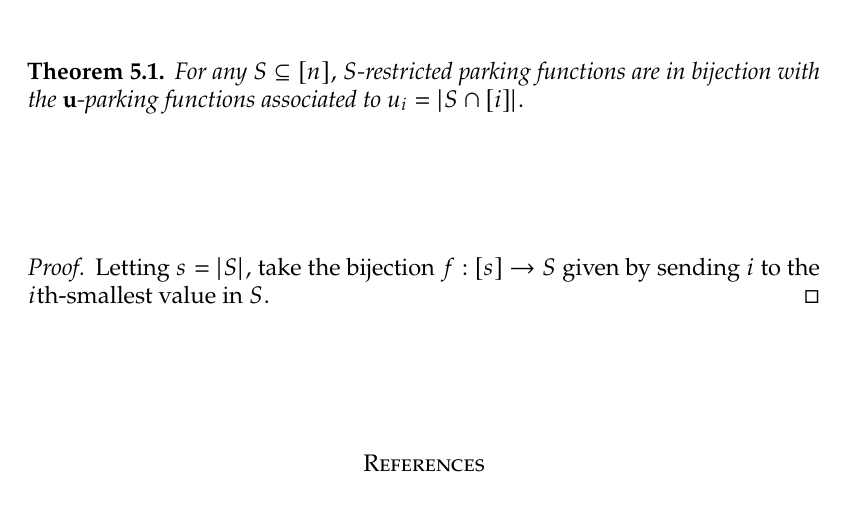
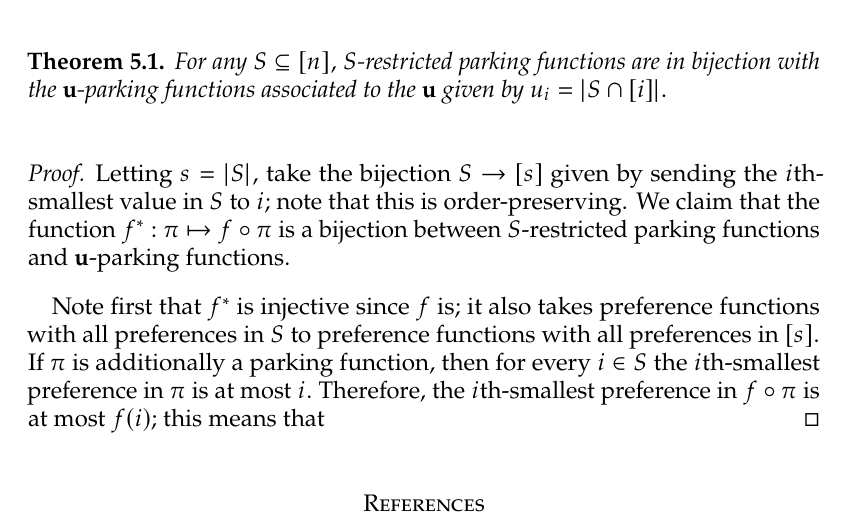
Before and after one commit to acrimonious-capybara/restricted-parking-functions, a LaTeX paper (arXiv paper/main.tex): part of page 20 of 21, cut so that both start at the same text. Compiled offline with pdfLaTeX.

Commit message:
Update on Overleaf.

```diff
--- a/arXiv paper/main.tex
+++ b/arXiv paper/main.tex
@@ -486,11 +486,12 @@ In practice, the formula it yields is computationally intractable for large $g,
 $S$-restricted parking functions are closely related to a certain class of vector (or $\mathbf{u}$-)parking functions, associated to vectors $\mathbf{u}=(u_1,u_2,u_3,\ldots,u_n)$ and defined by \cite{} as preference functions whose $i$th-smallest preference is at most $u_i.$
 
 \begin{theorem}
-    For any $S\subseteq[n],$ $S$-restricted parking functions are in bijection with the $\mathbf{u}$-parking functions associated to $u_i=|S\cap [i]|.$
+    For any $S\subseteq[n],$ $S$-restricted parking functions are in bijection with the $\mathbf{u}$-parking functions associated to the $\mathbf{u}$ given by $u_i=|S\cap [i]|.$
 \end{theorem}
+\begin{proof}
+    Letting $s=|S|,$ take the bijection $S\to [s]$ given by sending the $i$th-smallest value in $S$ to $i$; note that this is order-preserving. We claim that the function $f^*: \pi\mapsto f\circ \pi$ is a bijection between $S$-restricted parking functions and $\mathbf{u}$-parking functions.
 
-\begin{proof}
-    Letting $s=|S|,$ take the bijection $f:[s]\to S$ given by sending $i$ to the $i$th-smallest value in $S.$
+    Note first that $f^*$ is injective since $f$ is; it also takes preference functions with all preferences in $S$ to preference functions with all preferences in $[s].$ If $\pi$ is additionally a parking function, then for every $i\in S$ the $i$th-smallest preference in $\pi$ is at most $i.$ Therefore, the $i$th-smallest preference in $f\circ\pi$ is at most $f(i);$ this means that
 \end{proof}
 
 
```
